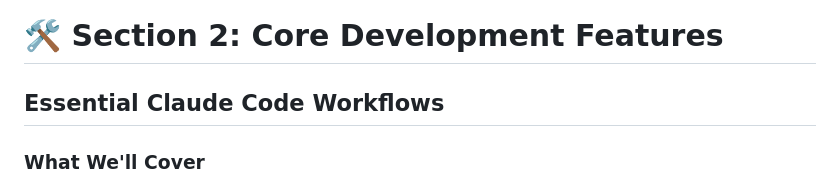
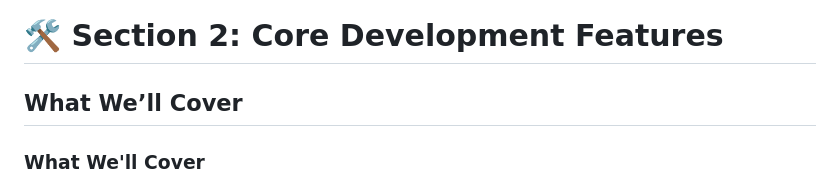
Before and after one commit to dfcoffin/claude-code-training, a Markdown page: slides.md, the part around the change. Drawn GitHub-style.

Commit message:
Refine Section 2 intro: rename to 'What We’ll Cover'

```diff
--- a/slides.md
+++ b/slides.md
@@ -413,7 +413,7 @@ layout: default
 
 # 🛠️ Section 2: Core Development Features
 
-## Essential Claude Code Workflows
+## What We’ll Cover
 
 </div>
 
```
